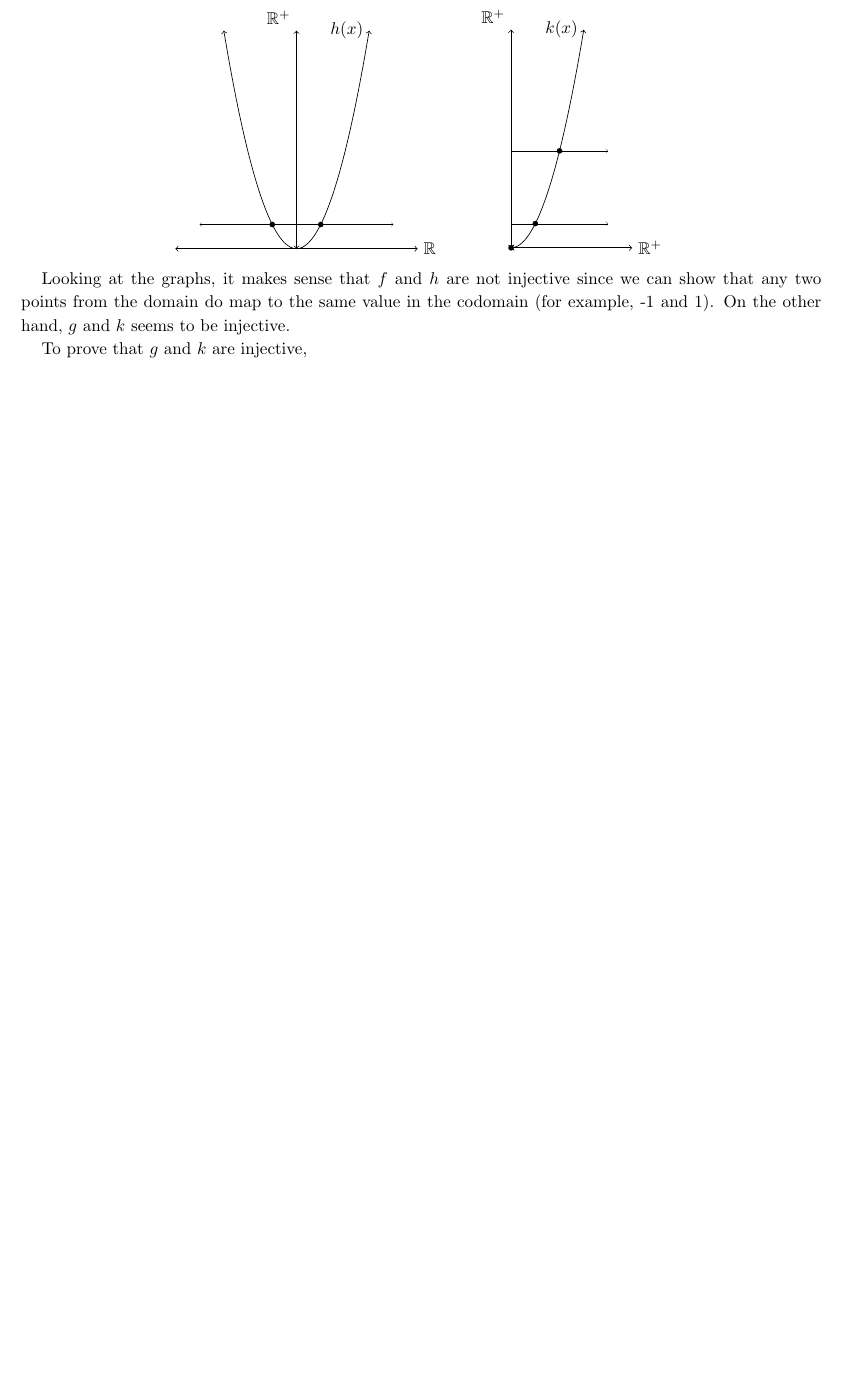
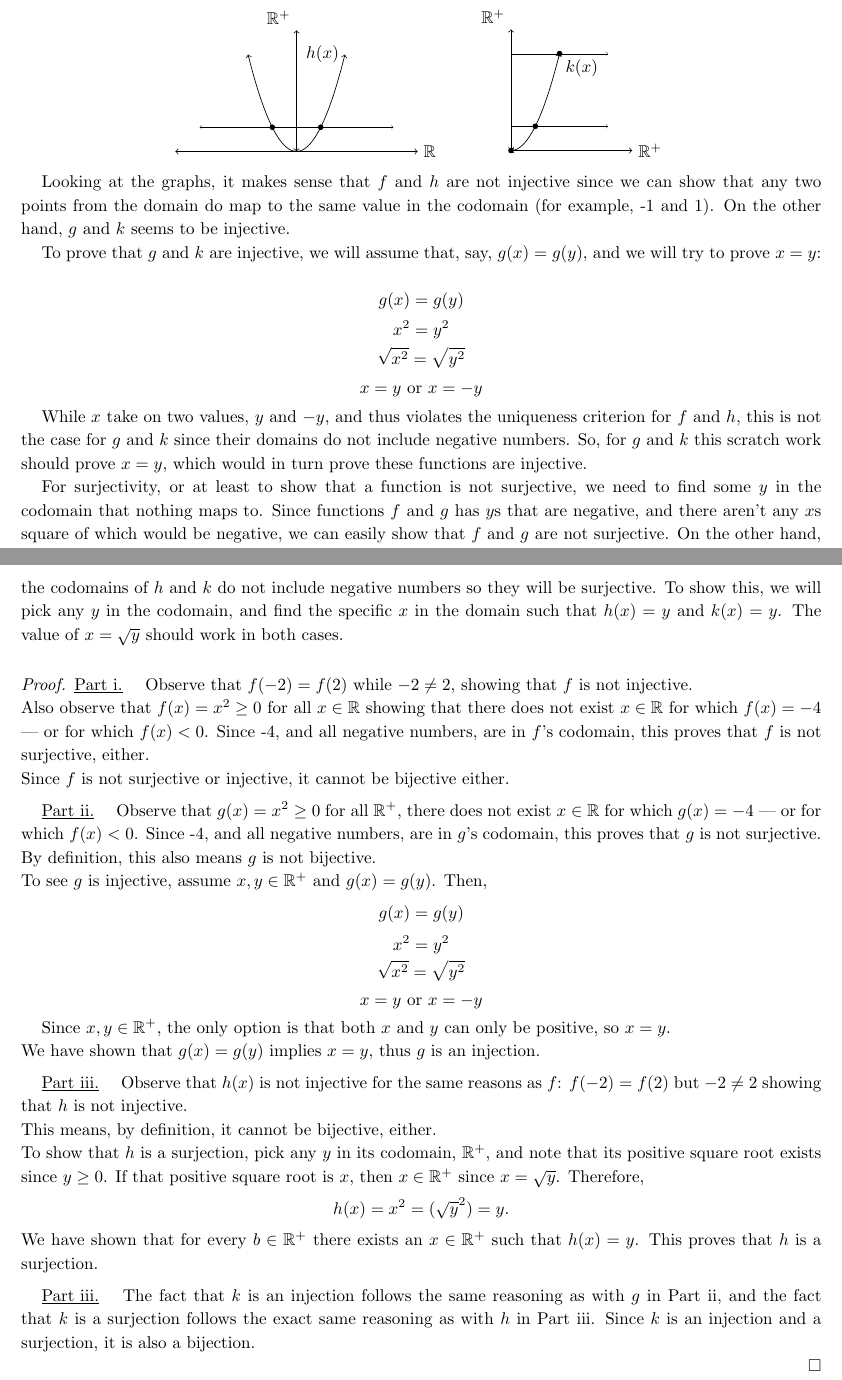
Before and after one commit to emre-us/math_concepts_notes, a LaTeX paper (Math_Concepts_2_Functions.tex): part of page 4 of 4 before the commit and two parts of pages 4 and 5 of 5 after it, the two joined at a grey line, cut so that both start at the same text, the shorter picture padded with empty space. Compiled offline with pdfLaTeX; a LaTeX package or settings file that is missing is left out.

Commit message:
Committed from RStudio

```diff
--- a/Math_Concepts_2_Functions.tex
+++ b/Math_Concepts_2_Functions.tex
@@ -376,8 +376,8 @@ Notice that even though each function squares its input $x$, they are all differ
       \\
       \begin{tikzpicture}
             \draw[<->] (-2.5,0) -- (2.5,0) node[right] {$\mathbb{R}$};
-            \draw[<->] (0,0) -- (0,4.5) node[above left] {$\mathbb{R^+}$};
-            \draw[<->, scale=0.5, domain=-3:3, smooth, variable=\x,] plot ({\x}, {\x*\x}) node[left] {$h(x)$};
+            \draw[<->] (0,0) -- (0,2.5) node[above left] {$\mathbb{R^+}$};
+            \draw[<->, scale=0.5, domain=-2:2, smooth, variable=\x,] plot ({\x}, {\x*\x}) node[left] {$h(x)$};
             \draw[ultra thin, <->] (-2,0.5) -- (2,0.5);
             \draw[fill] (-0.5,0.5) circle [radius=0.05];
             \draw[fill] (0.5,0.5) circle [radius=0.05];
@@ -386,8 +386,8 @@ Notice that even though each function squares its input $x$, they are all differ
       &
       \begin{tikzpicture}
             \draw[->] (0,0) -- (2.5,0) node[right] {$\mathbb{R^+}$};
-            \draw[<->] (0,0) -- (0,4.5) node[above left] {$\mathbb{R^+}$};
-            \draw[<->, scale=0.5, domain=0:3, smooth, variable=\x,] plot ({\x}, {\x*\x}) node[left] {$k(x)$};
+            \draw[<->] (0,0) -- (0,2.5) node[above left] {$\mathbb{R^+}$};
+            \draw[<->, scale=0.5, domain=0:2, smooth, variable=\x,] plot ({\x}, {\x*\x}) node[below right] {$k(x)$};
             \draw[ultra thin, ->] (0,0.5) -- (2,0.5);
             \draw[ultra thin, ->] (0,2) -- (2,2);
             \draw[fill] (0,0) circle [radius=0.05];
@@ -400,7 +400,50 @@ Notice that even though each function squares its input $x$, they are all differ
 Looking at the graphs, it makes sense that $f$ and $h$ are not injective since we can show that any two points from the domain do map to the same value in the codomain (for example, -1 and 1). On the other hand, $g$ and $k$ seems to be injective.
 
 
-To prove that $g$ and $k$ are injective,
+To prove that $g$ and $k$ are injective, we will assume that, say, $g(x)=g(y)$, and we will try to prove $x=y$:
+
+\[ g(x) = g(y)\]
+\[ x^2 = y^2 \]
+\[ \sqrt{x^2} = \sqrt{y^2} \]
+\[x = y \text{ or } x=-y\]
+
+While $x$ take on two values, $y$ and $-y$, and thus violates the uniqueness criterion for $f$ and $h$, this is not the case for $g$ and $k$ since their domains do not include negative numbers. So, for $g$ and $k$ this scratch work should prove $x=y$, which would in turn prove these functions are injective.
+
+
+For surjectivity, or at least to show that a function is not surjective, we need to find some $y$ in the codomain that nothing maps to. Since functions $f$ and $g$ has $y$s that are negative, and there aren't any $x$s square of which would be negative, we can easily show that $f$ and $g$ are not surjective. On the other hand, the codomains of $h$ and $k$ do not include negative numbers so they will be surjective. To show this, we will pick any $y$ in the codomain, and find the specific $x$ in the domain such that $h(x)=y$ and $k(x)=y$. The value of $x = \sqrt{y}$ should work in both cases.
+
+\bigskip
+\begin{proof}
+      \underline{Part i.} \quad Observe that $f(-2) = f(2)$ while $-2 \neq 2$, showing that $f$ is not injective. \\
+      Also observe that $f(x)=x^2 \geq 0$ for all $x \in \mathbb{R}$ showing that there does not exist $x \in \mathbb{R}$ for which $f(x) = -4$ --- or for which $f(x)  < 0$. Since -4, and all negative numbers, are in $f$'s codomain, this proves that $f$ is not surjective, either. \\
+      Since $f$ is not surjective or injective, it cannot be bijective either.
+
+
+      \medskip
+      \underline{Part ii.} \quad Observe that $g(x)=x^2 \geq 0$ for all $\mathbb{R^+}$, there does not exist $x \in\mathbb{R}$ for which $g(x) = -4$ --- or for which $f(x)  < 0$. Since -4, and all negative numbers, are in $g$'s codomain, this proves that $g$ is not surjective. \\
+      By definition, this also means $g$ is not bijective. \\
+      To see $g$ is injective, assume $x,y\in \mathbb{R^+}$ and $g(x)=g(y)$. Then,
+      \[ g(x) = g(y) \]
+      \[ x^2 = y^2 \]
+      \[ \sqrt{x^2} = \sqrt{y^2} \]
+      \[x = y \text{ or } x=-y\]
+
+      Since $x,y\in\mathbb{R^+}$, the only option is that both $x$ and $y$ can only be positive, so $x=y$. \\
+      We have shown that $g(x)=g(y)$ implies $x=y$, thus $g$ is an injection.
+
+
+      \medskip
+      \underline{Part iii.} \quad Observe that $h(x)$ is not injective for the same reasons as $f$: $f(-2)=f(2)$ but $-2 \neq 2$ showing that $h$ is not injective. \\
+      This means, by definition, it cannot be bijective, either. \\
+      To show that $h$ is a surjection, pick any $y$ in its codomain, $\mathbb{R^+}$, and note that its positive square root exists since $y \geq 0$. If that positive square root is $x$, then $x\in\mathbb{R^+}$ since $x=\sqrt{y}$. Therefore,
+      \[h(x) = x^2 = (\sqrt{y}^2) = y. \]
+      We have shown that for every $b\in\mathbb{R^+}$ there exists an $x\in\mathbb{R^+}$ such that $h(x)=y$. This proves that $h$ is a surjection.
+
+
+      \medskip
+      \underline{Part iii.} \quad The fact that $k$ is an injection follows the same reasoning as with $g$ in Part ii, and the fact that $k$ is a surjection follows the exact same reasoning as with $h$ in Part iii. Since $k$ is an injection and a surjection, it is also a bijection.
+
+\end{proof}
 
 
 \end{document}
```
Also changed, not shown: Math_Concepts_2_Functions-concordance.tex (+1 -1 lines), Math_Concepts_2_Functions.pdf, Math_Concepts_2_Functions.tex (18 more changed lines), 4 other files.
